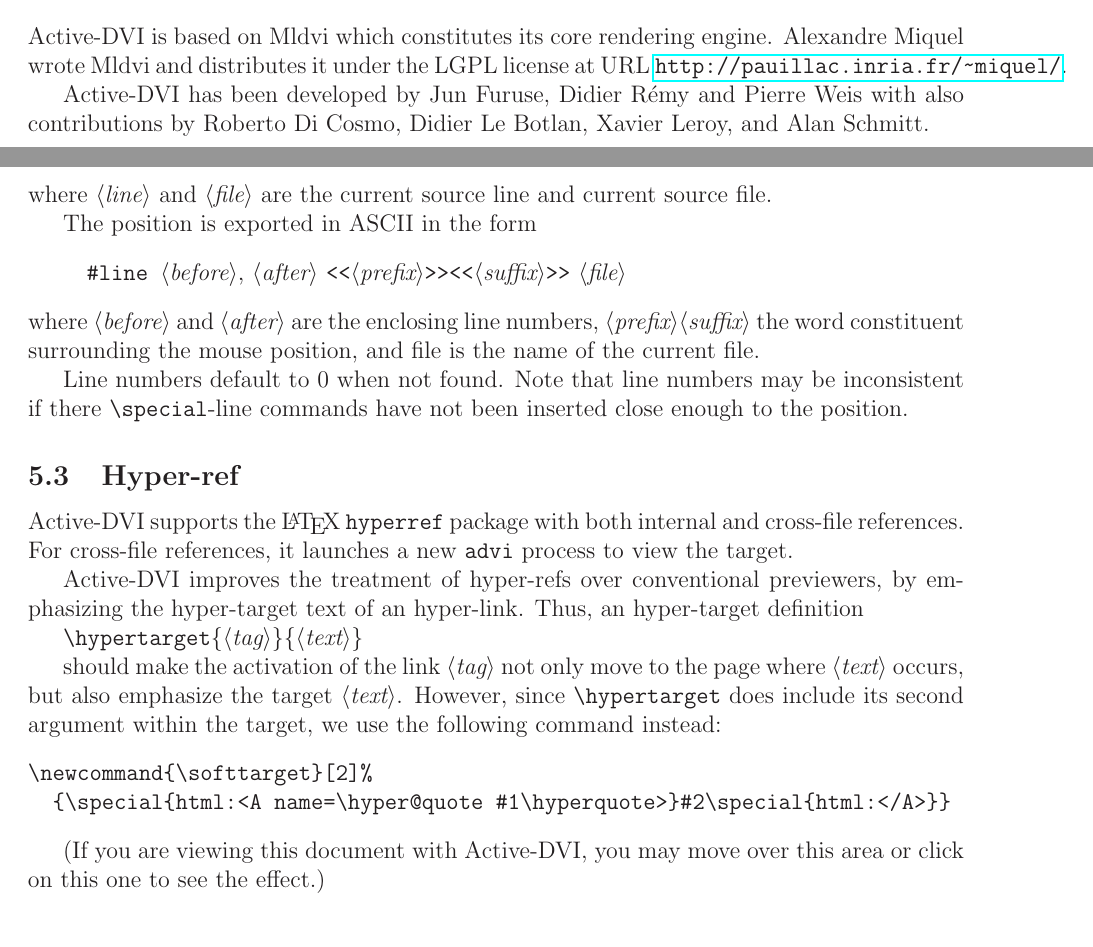
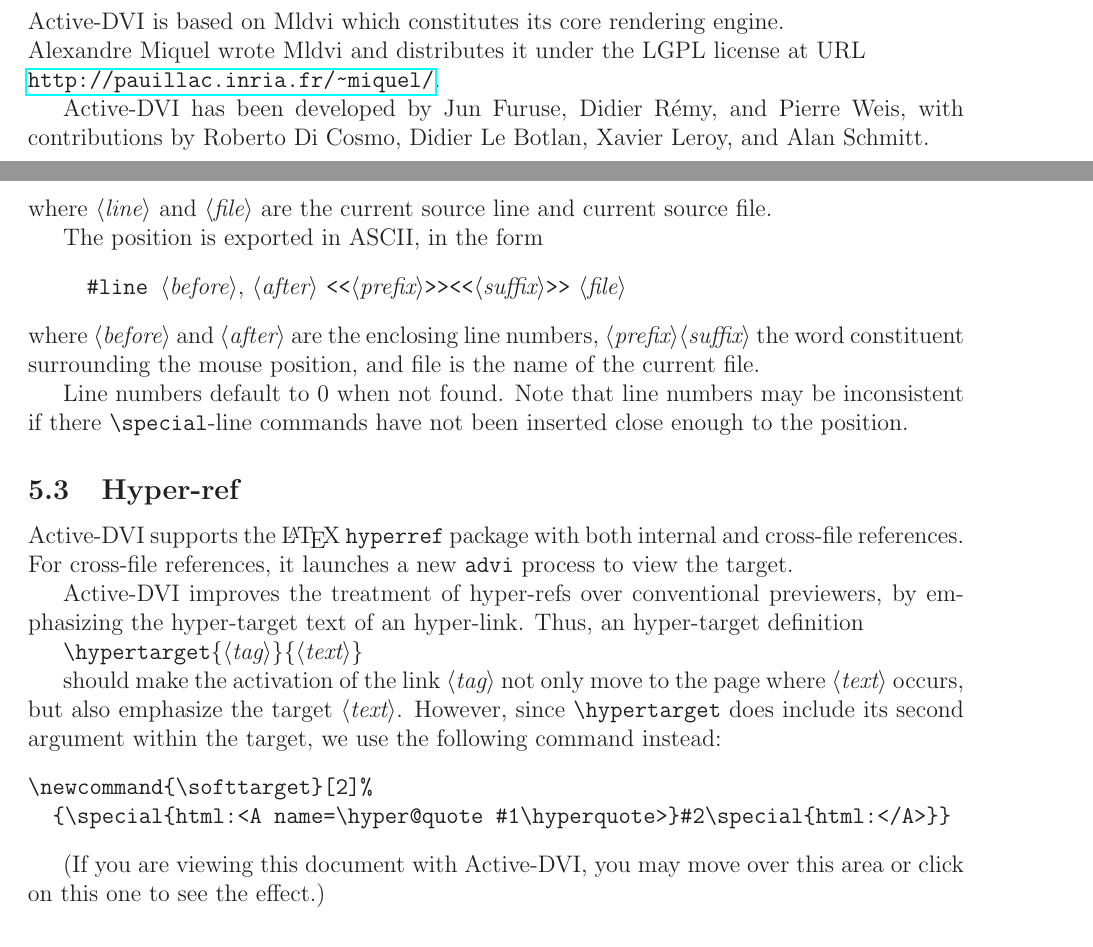
Before and after one commit to diremy/advi, a LaTeX paper (doc/manual.tex): two parts of pages 1 and 9 of 30, joined at a grey line, cut so that both start at the same text. Compiled offline with LaTeX, dvips and Ghostscript; the source files are stored in an older character set and shown here as Unicode.

Commit message:
Many typos and style enhancements.

```diff
--- a/doc/manual.tex
+++ b/doc/manual.tex
@@ -96,14 +96,15 @@
 \end{abstract}
 
 \vfill
- \section*{Acknowledgments and contributors}
+\section*{Acknowledgments and contributors}
 
 {\ActiveDVI} is based on Mldvi which constitutes its core rendering
-engine. Alexandre~Miquel wrote Mldvi and distributes it under the LGPL
-license at URL \url{http://pauillac.inria.fr/~miquel/}.
-
-{\ActiveDVI} has been developed by Jun~Furuse, Didier~R{\'{e}}my and
-Pierre~Weis with also contributions by Roberto~Di~Cosmo, Didier~Le~Botlan,
+engine. \\
+Alexandre~Miquel wrote Mldvi and distributes it under the LGPL
+license at URL\\ {\url{http://pauillac.inria.fr/~miquel/}}.
+
+{\ActiveDVI} has been developed by Jun~Furuse, Didier~R{\'{e}}my, and
+Pierre~Weis, with contributions by Roberto~Di~Cosmo, Didier~Le~Botlan,
 Xavier~Leroy, and Alan~Schmitt.
 
 \clearpage
@@ -422,7 +423,7 @@
 where \docid {line} and \docid {file} are the current source line and
 current source file.
 
-The position is exported in ASCII in the form
+The position is exported in ASCII, in the form
 \begin{quote}
 \verb"#line "\docid{before}, \docid{after}
 \doctt {<<}\docid{prefix}\doctt{>><<}\docid{suffix}\doctt{>>}
@@ -458,10 +459,9 @@
   {\special{html:<A name=\hyper@quote #1\hyperquote>}#2\special{html:</A>}}
 \end{verbatim}
 
-(If you are viewing this document with \softtarget{activedvi}{{\ActiveDVI}},
-you may move over \softlink{activedvi}{this area}
-or click on \softlink{otherpage}{this one} to see
-the effect.)
+(If you are viewing this document with \softtarget{targethere}{{\ActiveDVI}},
+you may move over \softlink{targethere}{this area}
+or click on \softlink{otherpage}{this one} to see the effect.)
 
 \subsection{Floating table of contents and thumbnails}
 
```
Also changed, not shown: doc/manual.tex (27 more changed lines).
